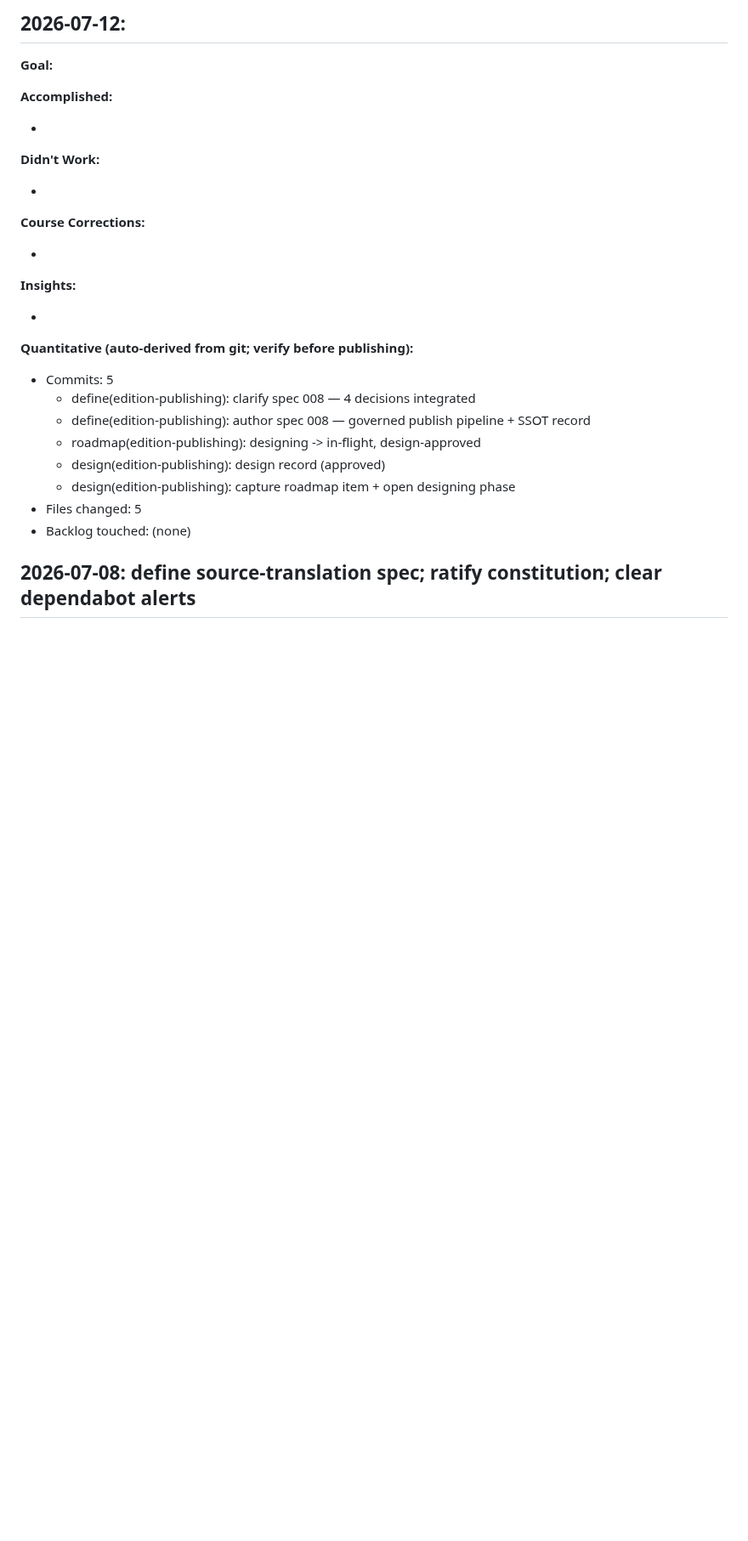
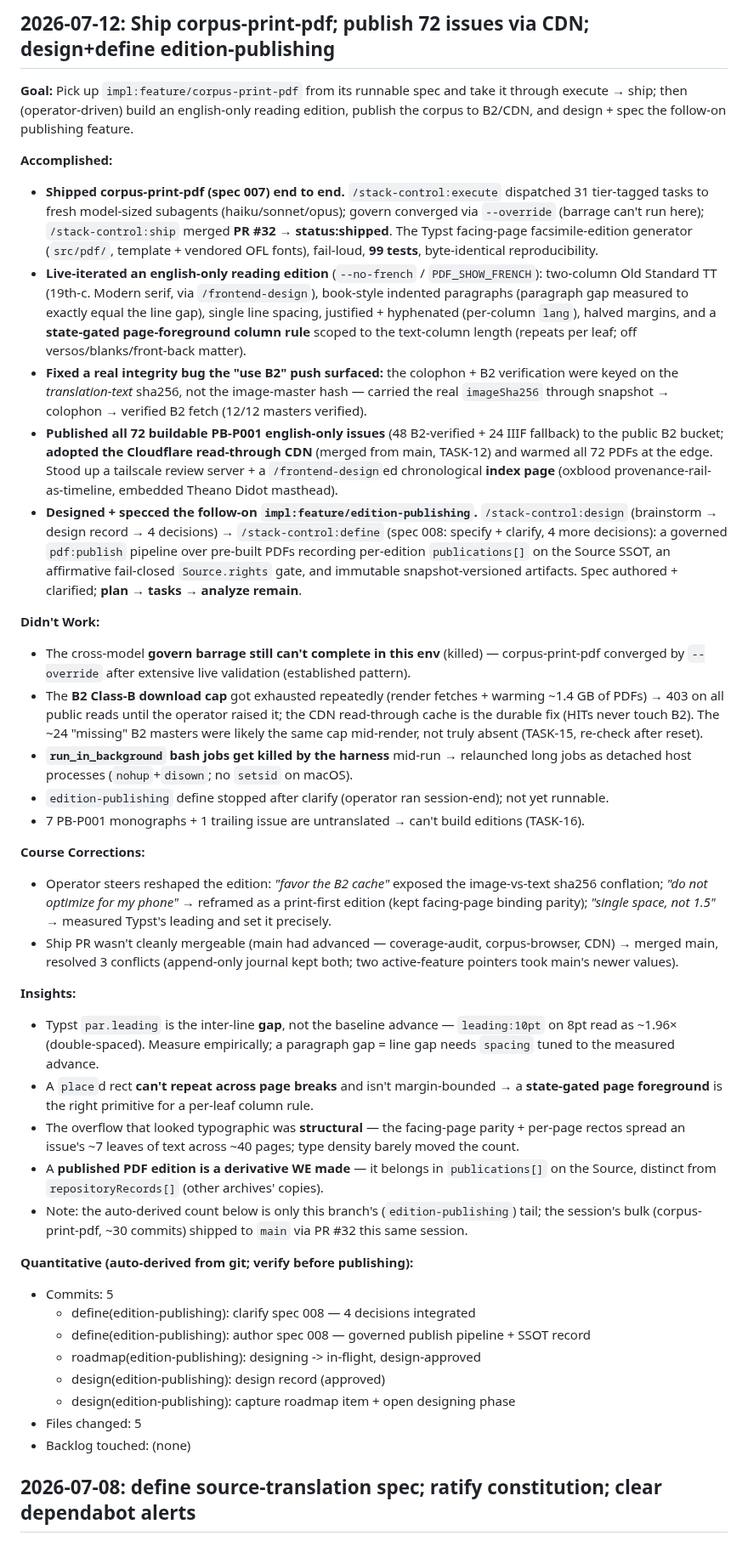
Before and after one commit to oletizi/colony-cults, a Markdown page: DEVELOPMENT-NOTES.md, the part around the change. Shown at 85% size. GitHub-like rendering; blank space fills up the shorter version.

Commit message:
docs(journal): compose 2026-07-12 session narrative
Fill the session-end narrative slots: shipped corpus-print-pdf (execute →
govern override → ship PR #32), the english-only reading edition +
typography, the sha256 integrity fix, 72 issues published via B2/CDN + the
review index, and the edition-publishing design + spec (008). Notes the
auto-derived commit count is only this branch's tail.

```diff
--- a/DEVELOPMENT-NOTES.md
+++ b/DEVELOPMENT-NOTES.md
@@ -1,18 +1,65 @@
-## 2026-07-12: <!-- session title -->
+## 2026-07-12: Ship corpus-print-pdf; publish 72 issues via CDN; design+define edition-publishing
 
-**Goal:** <!-- compose: what we set out to do -->
+**Goal:** Pick up `impl:feature/corpus-print-pdf` from its runnable spec and take it through
+execute → ship; then (operator-driven) build an english-only reading edition, publish the
+corpus to B2/CDN, and design + spec the follow-on publishing feature.
 
 **Accomplished:**
-- <!-- compose -->
+- **Shipped corpus-print-pdf (spec 007) end to end.** `/stack-control:execute` dispatched 31
+  tier-tagged tasks to fresh model-sized subagents (haiku/sonnet/opus); govern converged via
+  `--override` (barrage can't run here); `/stack-control:ship` merged **PR #32 → status:shipped**.
+  The Typst facing-page facsimile-edition generator (`src/pdf/`, template + vendored OFL fonts),
+  fail-loud, **99 tests**, byte-identical reproducibility.
+- **Live-iterated an english-only reading edition** (`--no-french` / `PDF_SHOW_FRENCH`): two-column
+  Old Standard TT (19th-c. Modern serif, via `/frontend-design`), book-style indented paragraphs
+  (paragraph gap measured to exactly equal the line gap), single line spacing, justified +
+  hyphenated (per-column `lang`), halved margins, and a **state-gated page-foreground column rule**
+  scoped to the text-column length (repeats per leaf; off versos/blanks/front-back matter).
+- **Fixed a real integrity bug the "use B2" push surfaced:** the colophon + B2 verification were
+  keyed on the *translation-text* sha256, not the image-master hash — carried the real
+  `imageSha256` through snapshot → colophon → verified B2 fetch (12/12 masters verified).
+- **Published all 72 buildable PB-P001 english-only issues** (48 B2-verified + 24 IIIF fallback) to
+  the public B2 bucket; **adopted the Cloudflare read-through CDN** (merged from main, TASK-12) and
+  warmed all 72 PDFs at the edge. Stood up a tailscale review server + a `/frontend-design`ed
+  chronological **index page** (oxblood provenance-rail-as-timeline, embedded Theano Didot masthead).
+- **Designed + specced the follow-on `impl:feature/edition-publishing`.** `/stack-control:design`
+  (brainstorm → design record → 4 decisions) → `/stack-control:define` (spec 008: specify + clarify,
+  4 more decisions): a governed `pdf:publish` pipeline over pre-built PDFs recording per-edition
+  `publications[]` on the Source SSOT, an affirmative fail-closed `Source.rights` gate, and
+  immutable snapshot-versioned artifacts. Spec authored + clarified; **plan → tasks → analyze remain**.
 
 **Didn't Work:**
-- <!-- compose -->
+- The cross-model **govern barrage still can't complete in this env** (killed) — corpus-print-pdf
+  converged by `--override` after extensive live validation (established pattern).
+- The **B2 Class-B download cap** got exhausted repeatedly (render fetches + warming ~1.4 GB of PDFs)
+  → 403 on all public reads until the operator raised it; the CDN read-through cache is the durable
+  fix (HITs never touch B2). The ~24 "missing" B2 masters were likely the same cap mid-render, not
+  truly absent (TASK-15, re-check after reset).
+- **`run_in_background` bash jobs get killed by the harness** mid-run → relaunched long jobs as
+  detached host processes (`nohup`+`disown`; no `setsid` on macOS).
+- `edition-publishing` define stopped after clarify (operator ran session-end); not yet runnable.
+- 7 PB-P001 monographs + 1 trailing issue are untranslated → can't build editions (TASK-16).
 
 **Course Corrections:**
-- <!-- compose -->
+- Operator steers reshaped the edition: *"favor the B2 cache"* exposed the image-vs-text sha256
+  conflation; *"do not optimize for my phone"* → reframed as a print-first edition (kept facing-page
+  binding parity); *"single space, not 1.5"* → measured Typst's leading and set it precisely.
+- Ship PR wasn't cleanly mergeable (main had advanced — coverage-audit, corpus-browser, CDN) →
+  merged main, resolved 3 conflicts (append-only journal kept both; two active-feature pointers took
+  main's newer values).
 
 **Insights:**
-- <!-- compose -->
+- Typst `par.leading` is the inter-line **gap**, not the baseline advance — `leading:10pt` on 8pt
+  read as ~1.96× (double-spaced). Measure empirically; a paragraph gap = line gap needs `spacing`
+  tuned to the measured advance.
+- A `place`d rect **can't repeat across page breaks** and isn't margin-bounded → a **state-gated page
+  foreground** is the right primitive for a per-leaf column rule.
+- The overflow that looked typographic was **structural** — the facing-page parity + per-page rectos
+  spread an issue's ~7 leaves of text across ~40 pages; type density barely moved the count.
+- A **published PDF edition is a derivative WE made** — it belongs in `publications[]` on the Source,
+  distinct from `repositoryRecords[]` (other archives' copies).
+- Note: the auto-derived count below is only this branch's (`edition-publishing`) tail; the session's
+  bulk (corpus-print-pdf, ~30 commits) shipped to `main` via PR #32 this same session.
 
 **Quantitative (auto-derived from git; verify before publishing):**
 - Commits: 5
```
